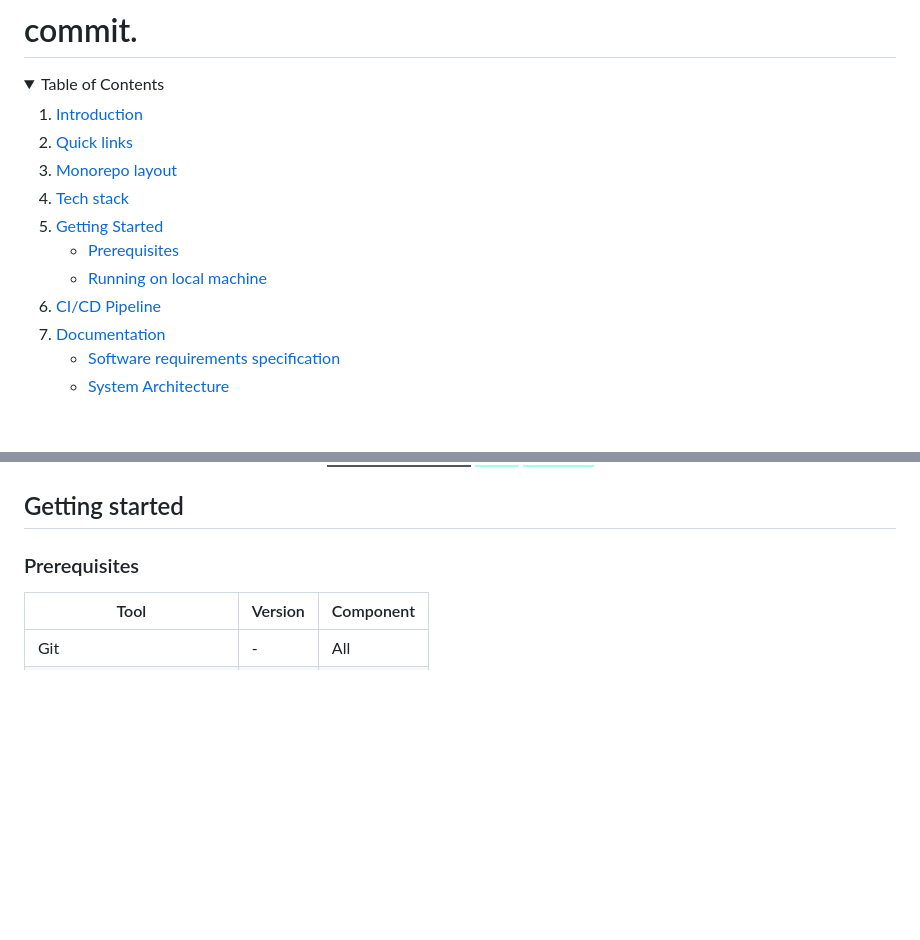
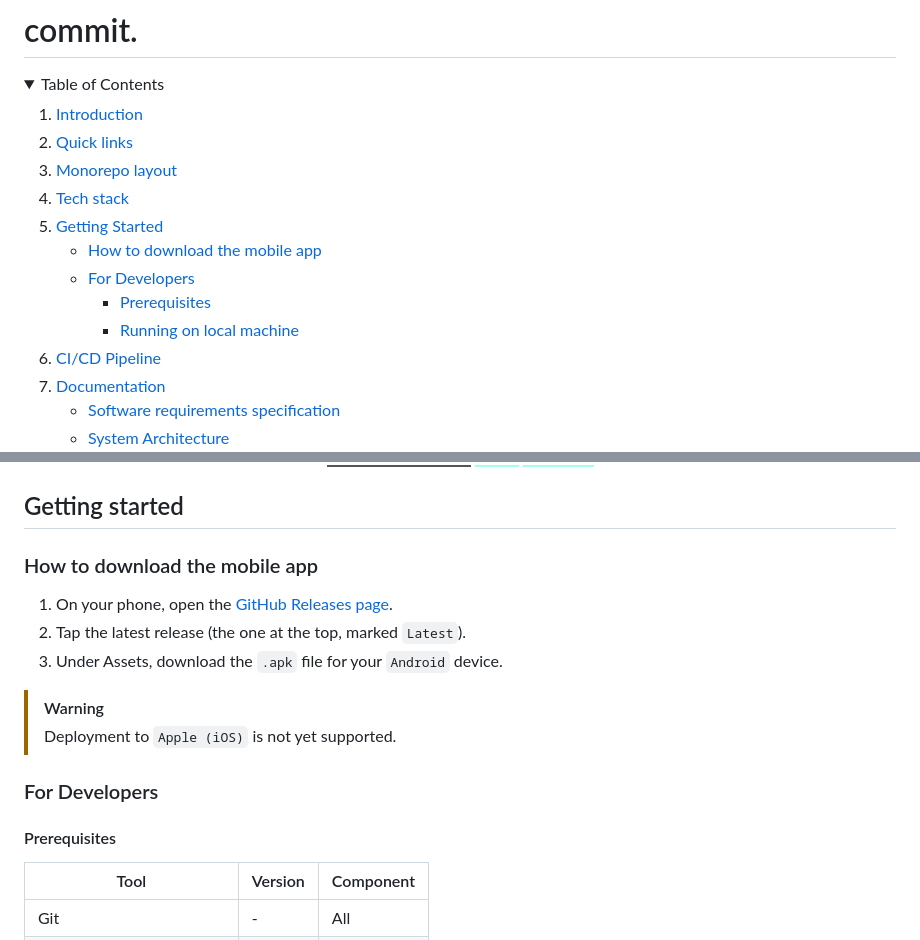
Before and after one commit to getcommitapp/commit, a Markdown page: README.md, 2 parts joined by grey strips. Drawn GitHub-style; folded sections open; badges without logos; blank space fills up the shorter version.

Commit message:
feat: update README (root)

```diff
--- a/README.md
+++ b/README.md
@@ -22,8 +22,14 @@
     <li>
         <a href="#getting-started">Getting Started</a>
       <ul>
-        <li><a href="#prerequisites">Prerequisites</a></li>
-        <li><a href="#running-on-local-machine">Running on local machine</a></li>
+        <li><a href="#how-to-download-the-mobile-app">How to download the mobile app</a></li>
+        <li>
+            <a href="#for-developers">For Developers</a>
+          <ul>
+            <li><a href="#prerequisites">Prerequisites</a></li>
+            <li><a href="#running-on-local-machine">Running on local machine</a></li>
+          </ul>
+        </li>
       </ul>
     </li>
     <li><a href="#cicd-pipeline">CI/CD Pipeline</a></li>
@@ -147,7 +153,18 @@ Have you ever set goals like going to the gym or waking up early, only to fail d
 
 ## Getting started
 
-### Prerequisites
+### How to download the mobile app
+
+1. On your phone, open the [GitHub Releases page](https://github.com/getcommitapp/commit/releases).
+2. Tap the latest release (the one at the top, marked `Latest`).
+3. Under Assets, download the `.apk` file for your `Android` device.
+
+> [!WARNING]
+> Deployment to `Apple (iOS)` is not yet supported.
+
+### For Developers
+
+#### Prerequisites
 
 |Tool|Version|Component|
 |---|----|---|
```
Also changed, not shown: other parts of README.md (+1 -1 lines).
